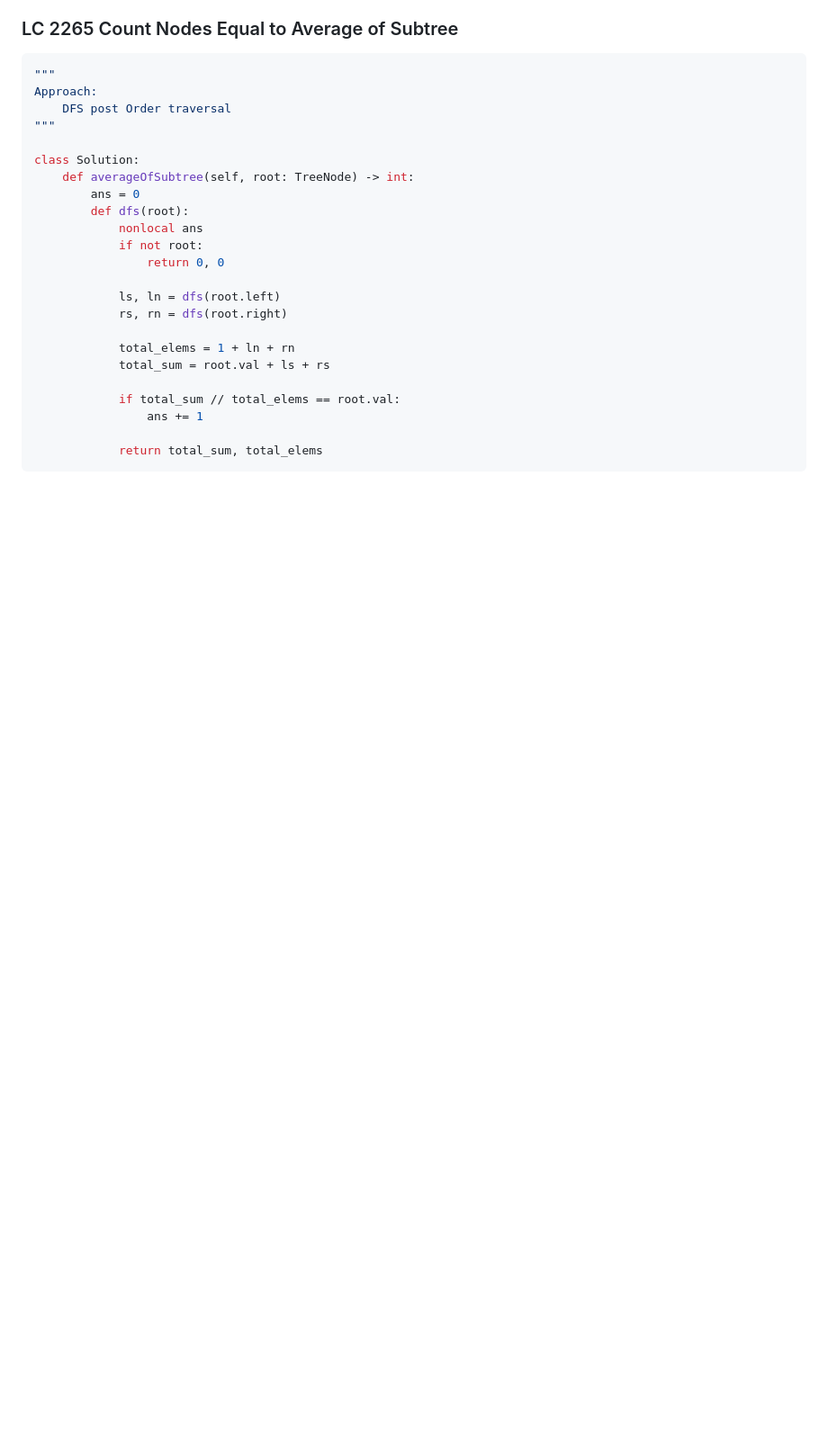
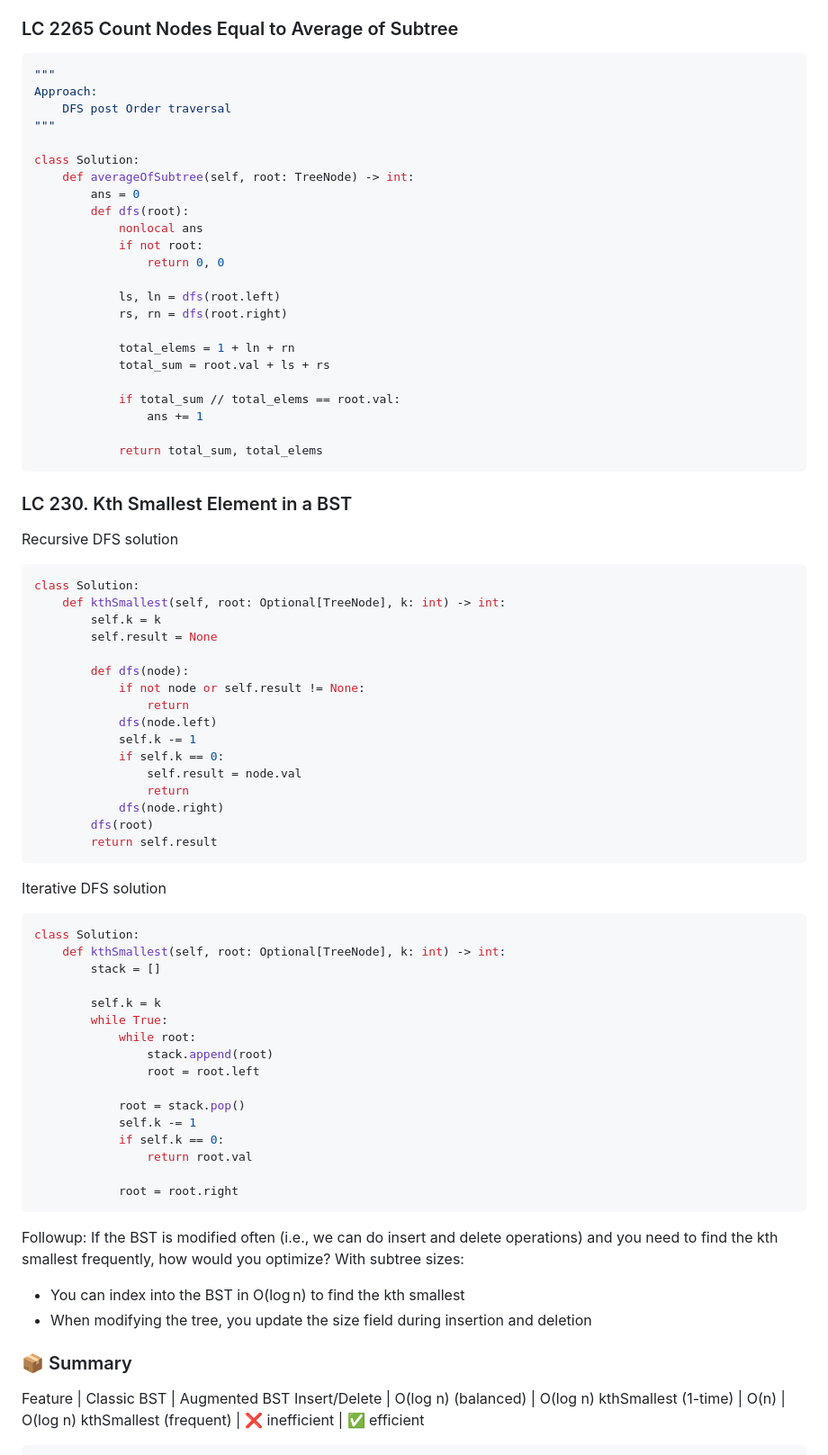
Before and after one commit to venkatacrc/algos, a Markdown page: LEETCODE/graph.md, the part around the change printed below. Shown: that part at 90% size. Drawn GitHub-style; blank space fills up the shorter version.

````diff
--- a/LEETCODE/graph.md
+++ b/LEETCODE/graph.md
@@ -140,3 +140,54 @@ class Solution:
 
             return total_sum, total_elems
 ```
+
+### LC 230. Kth Smallest Element in a BST
+
+Recursive DFS solution
+```python
+class Solution:
+    def kthSmallest(self, root: Optional[TreeNode], k: int) -> int:
+        self.k = k
+        self.result = None
+
+        def dfs(node):
+            if not node or self.result != None:
+                return
+            dfs(node.left)
+            self.k -= 1
+            if self.k == 0:
+                self.result = node.val
+                return
+            dfs(node.right)
+        dfs(root)
+        return self.result
+```
+Iterative DFS solution
+```python
+class Solution:
+    def kthSmallest(self, root: Optional[TreeNode], k: int) -> int:
+        stack = []
+
+        self.k = k
+        while True:
+            while root:
+                stack.append(root)
+                root = root.left
+
+            root = stack.pop()
+            self.k -= 1
+            if self.k == 0:
+                return root.val
+
+            root = root.right
+```
+Followup: If the BST is modified often (i.e., we can do insert and delete operations) and you need to find the kth smallest frequently, how would you optimize?
+With subtree sizes:
+- You can index into the BST in O(log n) to find the kth smallest
+- When modifying the tree, you update the size field during insertion and deletion
+### 📦 Summary
+Feature	| Classic BST |	Augmented BST
+Insert/Delete |	O(log n) (balanced) | O(log n)
+kthSmallest (1-time) |	O(n) |	O(log n)
+kthSmallest (frequent) | ❌ inefficient |	✅ efficient
+
````
Also changed, not shown: other parts of LEETCODE/graph.md (+80 -0 lines).
